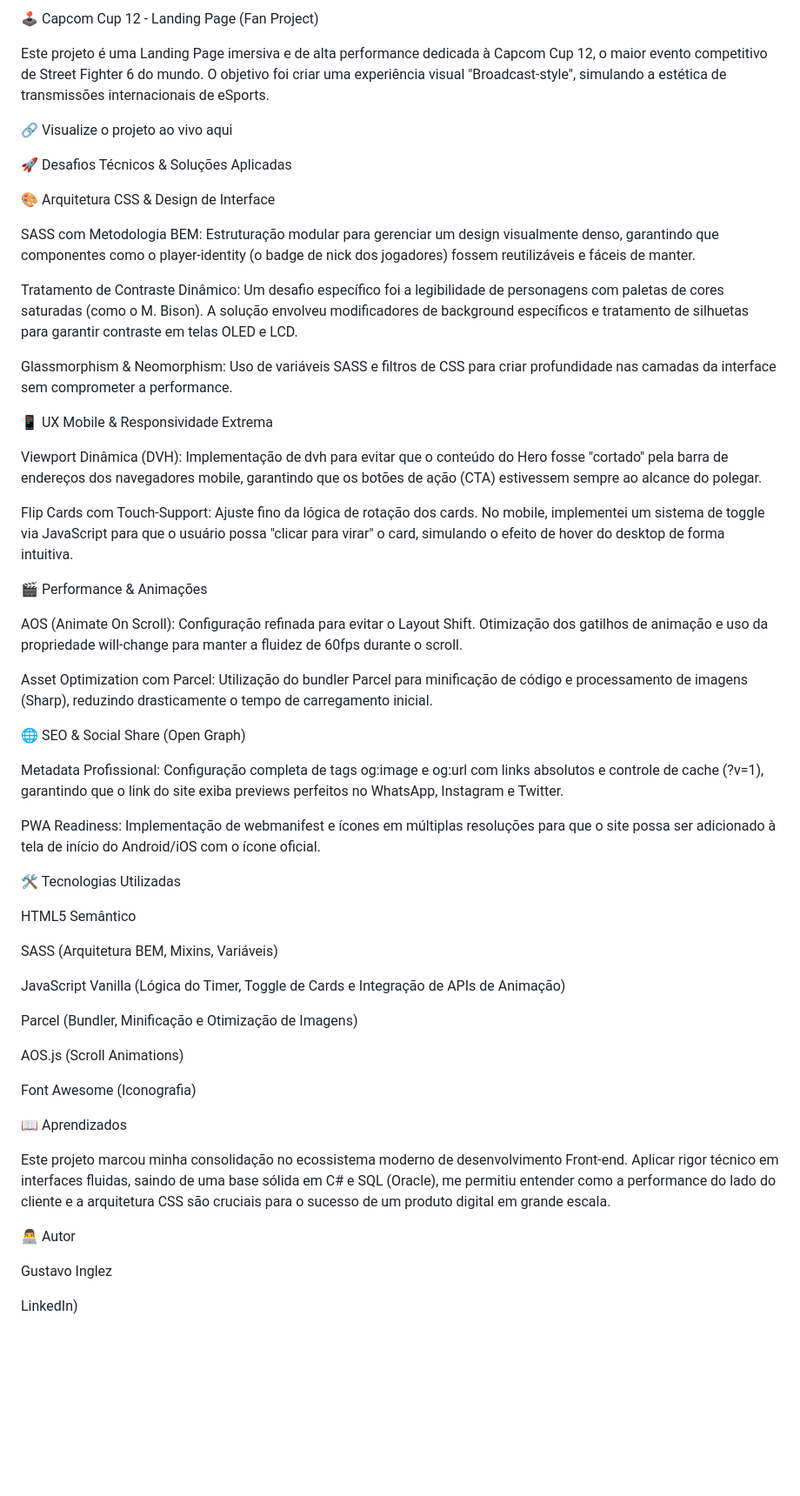
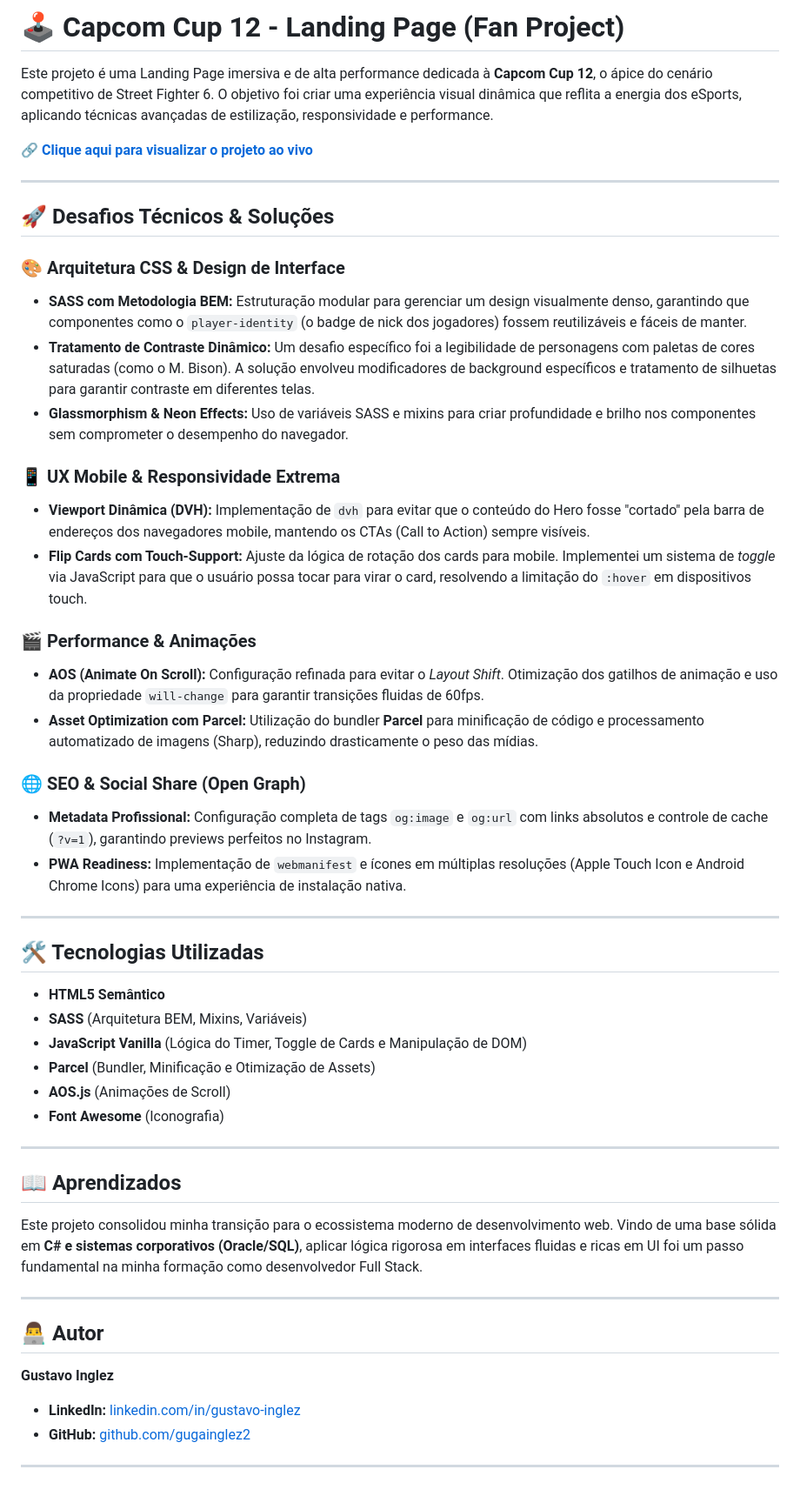
Before and after one commit to gugainglez2/capcom_cup_12, a Markdown page: README.md, the part around the change. Shown at 87% size. Rendered like a GitHub page; blank space fills up the shorter version.

Commit message:
Revise README content and improve formatting
Refactor README for clarity and structure, enhancing technical details and formatting.

```diff
--- a/README.md
+++ b/README.md
@@ -1,59 +1,52 @@
-🕹️ Capcom Cup 12 - Landing Page (Fan Project)
+# 🕹️ Capcom Cup 12 - Landing Page (Fan Project)
 
-Este projeto é uma Landing Page imersiva e de alta performance dedicada à Capcom Cup 12, o maior evento competitivo de Street Fighter 6 do mundo. O objetivo foi criar uma experiência visual "Broadcast-style", simulando a estética de transmissões internacionais de eSports.
+Este projeto é uma Landing Page imersiva e de alta performance dedicada à **Capcom Cup 12**, o ápice do cenário competitivo de Street Fighter 6. O objetivo foi criar uma experiência visual dinâmica que reflita a energia dos eSports, aplicando técnicas avançadas de estilização, responsividade e performance.
 
-🔗 Visualize o projeto ao vivo aqui
+🔗 **[Clique aqui para visualizar o projeto ao vivo](https://capcom-cup-12.vercel.app/)**
 
-🚀 Desafios Técnicos & Soluções Aplicadas
+---
 
-🎨 Arquitetura CSS & Design de Interface
+## 🚀 Desafios Técnicos & Soluções
 
-SASS com Metodologia BEM: Estruturação modular para gerenciar um design visualmente denso, garantindo que componentes como o player-identity (o badge de nick dos jogadores) fossem reutilizáveis e fáceis de manter.
+### 🎨 Arquitetura CSS & Design de Interface
+*   **SASS com Metodologia BEM:** Estruturação modular para gerenciar um design visualmente denso, garantindo que componentes como o `player-identity` (o badge de nick dos jogadores) fossem reutilizáveis e fáceis de manter.
+*   **Tratamento de Contraste Dinâmico:** Um desafio específico foi a legibilidade de personagens com paletas de cores saturadas (como o M. Bison). A solução envolveu modificadores de background específicos e tratamento de silhuetas para garantir contraste em diferentes telas.
+*   **Glassmorphism & Neon Effects:** Uso de variáveis SASS e mixins para criar profundidade e brilho nos componentes sem comprometer o desempenho do navegador.
 
-Tratamento de Contraste Dinâmico: Um desafio específico foi a legibilidade de personagens com paletas de cores saturadas (como o M. Bison). A solução envolveu modificadores de background específicos e tratamento de silhuetas para garantir contraste em telas OLED e LCD.
+### 📱 UX Mobile & Responsividade Extrema
+*   **Viewport Dinâmica (DVH):** Implementação de `dvh` para evitar que o conteúdo do Hero fosse "cortado" pela barra de endereços dos navegadores mobile, mantendo os CTAs (Call to Action) sempre visíveis.
+*   **Flip Cards com Touch-Support:** Ajuste da lógica de rotação dos cards para mobile. Implementei um sistema de *toggle* via JavaScript para que o usuário possa tocar para virar o card, resolvendo a limitação do `:hover` em dispositivos touch.
 
-Glassmorphism & Neomorphism: Uso de variáveis SASS e filtros de CSS para criar profundidade nas camadas da interface sem comprometer a performance.
+### 🎬 Performance & Animações
+*   **AOS (Animate On Scroll):** Configuração refinada para evitar o *Layout Shift*. Otimização dos gatilhos de animação e uso da propriedade `will-change` para garantir transições fluidas de 60fps.
+*   **Asset Optimization com Parcel:** Utilização do bundler **Parcel** para minificação de código e processamento automatizado de imagens (Sharp), reduzindo drasticamente o peso das mídias.
 
-📱 UX Mobile & Responsividade Extrema
+### 🌐 SEO & Social Share (Open Graph)
+*   **Metadata Profissional:** Configuração completa de tags `og:image` e `og:url` com links absolutos e controle de cache (`?v=1`), garantindo previews perfeitos no Instagram.
+*   **PWA Readiness:** Implementação de `webmanifest` e ícones em múltiplas resoluções (Apple Touch Icon e Android Chrome Icons) para uma experiência de instalação nativa.
 
-Viewport Dinâmica (DVH): Implementação de dvh para evitar que o conteúdo do Hero fosse "cortado" pela barra de endereços dos navegadores mobile, garantindo que os botões de ação (CTA) estivessem sempre ao alcance do polegar.
+---
 
-Flip Cards com Touch-Support: Ajuste fino da lógica de rotação dos cards. No mobile, implementei um sistema de toggle via JavaScript para que o usuário possa "clicar para virar" o card, simulando o efeito de hover do desktop de forma intuitiva.
+## 🛠️ Tecnologias Utilizadas
 
-🎬 Performance & Animações
+*   **HTML5 Semântico**
+*   **SASS** (Arquitetura BEM, Mixins, Variáveis)
+*   **JavaScript Vanilla** (Lógica do Timer, Toggle de Cards e Manipulação de DOM)
+*   **Parcel** (Bundler, Minificação e Otimização de Assets)
+*   **AOS.js** (Animações de Scroll)
+*   **Font Awesome** (Iconografia)
 
-AOS (Animate On Scroll): Configuração refinada para evitar o Layout Shift. Otimização dos gatilhos de animação e uso da propriedade will-change para manter a fluidez de 60fps durante o scroll.
+---
 
-Asset Optimization com Parcel: Utilização do bundler Parcel para minificação de código e processamento de imagens (Sharp), reduzindo drasticamente o tempo de carregamento inicial.
+## 📖 Aprendizados
+Este projeto consolidou minha transição para o ecossistema moderno de desenvolvimento web. Vindo de uma base sólida em **C# e sistemas corporativos (Oracle/SQL)**, aplicar lógica rigorosa em interfaces fluidas e ricas em UI foi um passo fundamental na minha formação como desenvolvedor Full Stack.
 
-🌐 SEO & Social Share (Open Graph)
+---
 
-Metadata Profissional: Configuração completa de tags og:image e og:url com links absolutos e controle de cache (?v=1), garantindo que o link do site exiba previews perfeitos no WhatsApp, Instagram e Twitter.
+## 👨‍💻 Autor
+**Gustavo Inglez**
 
-PWA Readiness: Implementação de webmanifest e ícones em múltiplas resoluções para que o site possa ser adicionado à tela de início do Android/iOS com o ícone oficial.
+*   **LinkedIn:** [linkedin.com/in/gustavo-inglez](https://www.linkedin.com/in/gustavo-inglez/)
+*   **GitHub:** [github.com/gugainglez2](https://github.com/gugainglez2)
 
-🛠️ Tecnologias Utilizadas
-
-HTML5 Semântico
-
-SASS (Arquitetura BEM, Mixins, Variáveis)
-
-JavaScript Vanilla (Lógica do Timer, Toggle de Cards e Integração de APIs de Animação)
-
-Parcel (Bundler, Minificação e Otimização de Imagens)
-
-AOS.js (Scroll Animations)
-
-Font Awesome (Iconografia)
-
-📖 Aprendizados
-
-Este projeto marcou minha consolidação no ecossistema moderno de desenvolvimento Front-end. Aplicar rigor técnico em interfaces fluidas, saindo de uma base sólida em C# e SQL (Oracle), me permitiu entender como a performance do lado do cliente e a arquitetura CSS são cruciais para o sucesso de um produto digital em grande escala.
-
-👨‍💻 Autor
-
-Gustavo Inglez
-
-
-
-LinkedIn)
+---
```
